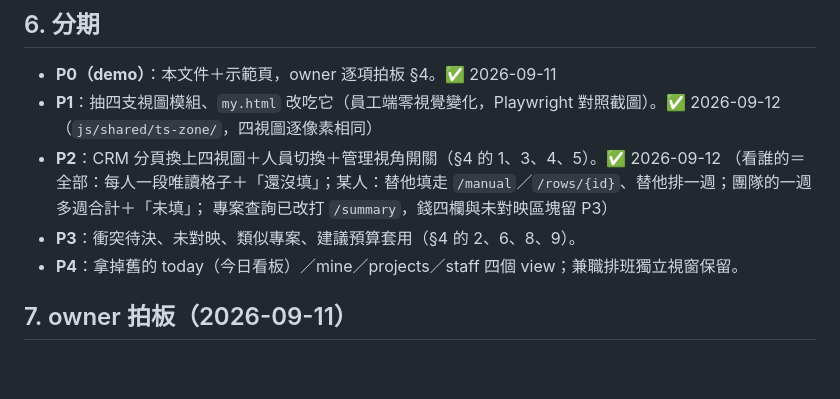
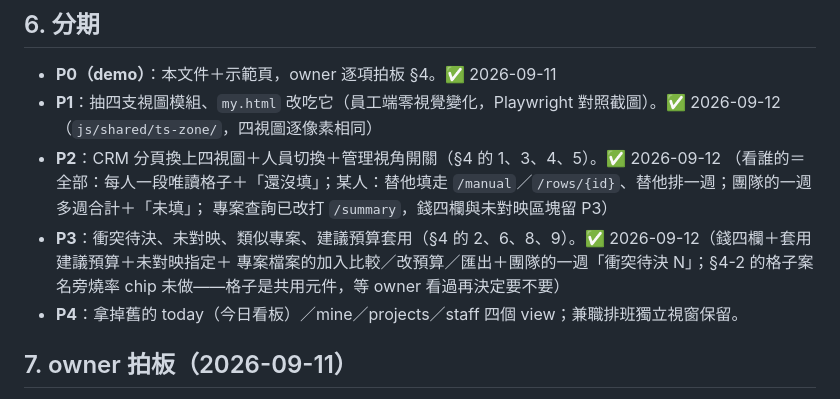
Before and after one commit to denniswang0513-del/Originsun-Media-Guard, a Markdown page: docs/WORK_TRACKING_V2_PLAN.md, the part around the change. GitHub-like rendering; blank space fills up the shorter version.

Commit message:
docs(work-tracking): v2 進度 P1–P3 ✅
Co-Authored-By: Claude Opus 5 (1M context) <noreply@anthropic.com>
Claude-Session: https://claude.ai/code/session_01B7LAqZDXJB3ZtTn7y6xgXB

```diff
--- a/docs/WORK_TRACKING_V2_PLAN.md
+++ b/docs/WORK_TRACKING_V2_PLAN.md
@@ -76,7 +76,8 @@
 - **P2**：CRM 分頁換上四視圖＋人員切換＋管理視角開關（§4 的 1、3、4、5）。✅ 2026-09-12
   （看誰的＝全部：每人一段唯讀格子＋「還沒填」；某人：替他填走 `/manual`／`/rows/{id}`、替他排一週；團隊的一週多週合計＋「未填」；
   專案查詢已改打 `/summary`，錢四欄與未對映區塊留 P3）
-- **P3**：衝突待決、未對映、類似專案、建議預算套用（§4 的 2、6、8、9）。
+- **P3**：衝突待決、未對映、類似專案、建議預算套用（§4 的 2、6、8、9）。✅ 2026-09-12（錢四欄＋套用建議預算＋未對映指定＋
+  專案檔案的加入比較／改預算／匯出＋團隊的一週「衝突待決 N」；§4-2 的格子案名旁燒率 chip 未做——格子是共用元件，等 owner 看過再決定要不要）
 - **P4**：拿掉舊的 today（今日看板）／mine／projects／staff 四個 view；兼職排班獨立視窗保留。
 
 ## 7. owner 拍板（2026-09-11）
```
